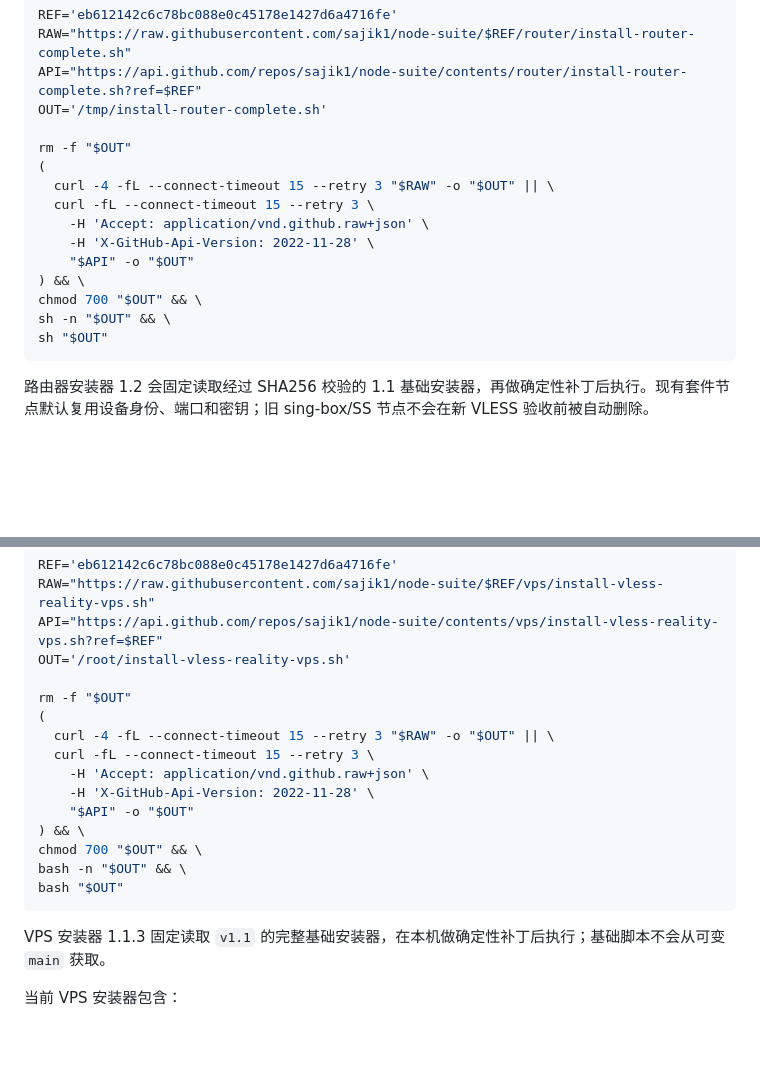
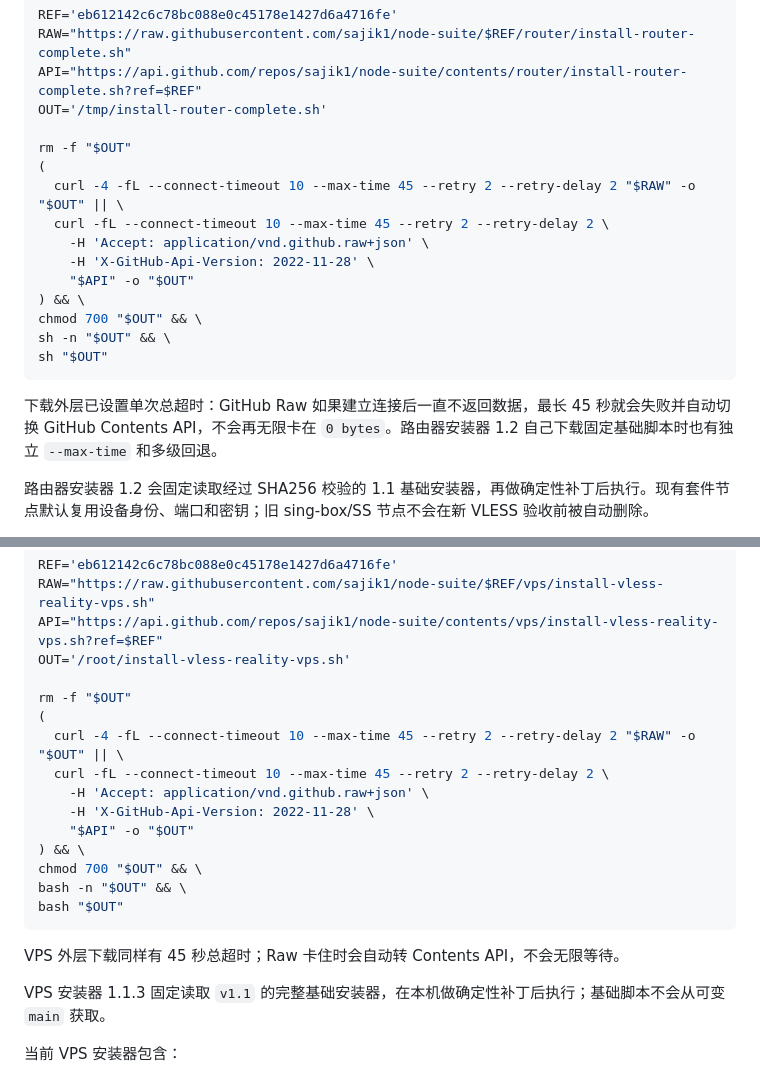
Before and after one commit to 7901971-cloud/node-suite, a Markdown page: README.md, 2 parts joined by grey strips. Rendered like a GitHub page; blank space fills up the shorter version.

Commit message:
Bound installer downloads to avoid Raw hangs
Add total download timeouts to the documented router and VPS bootstrap commands so a connected-but-stalled GitHub Raw request falls back to the Contents API instead of waiting indefinitely.

````diff
--- a/README.md
+++ b/README.md
@@ -173,8 +173,8 @@ OUT='/tmp/install-router-complete.sh'
 
 rm -f "$OUT"
 (
-  curl -4 -fL --connect-timeout 15 --retry 3 "$RAW" -o "$OUT" || \
-  curl -fL --connect-timeout 15 --retry 3 \
+  curl -4 -fL --connect-timeout 10 --max-time 45 --retry 2 --retry-delay 2 "$RAW" -o "$OUT" || \
+  curl -fL --connect-timeout 10 --max-time 45 --retry 2 --retry-delay 2 \
     -H 'Accept: application/vnd.github.raw+json' \
     -H 'X-GitHub-Api-Version: 2022-11-28' \
     "$API" -o "$OUT"
@@ -183,6 +183,8 @@ chmod 700 "$OUT" && \
 sh -n "$OUT" && \
 sh "$OUT"
 ```
+
+下载外层已设置单次总超时：GitHub Raw 如果建立连接后一直不返回数据，最长 45 秒就会失败并自动切换 GitHub Contents API，不会再无限卡在 `0 bytes`。路由器安装器 1.2 自己下载固定基础脚本时也有独立 `--max-time` 和多级回退。
 
 路由器安装器 1.2 会固定读取经过 SHA256 校验的 1.1 基础安装器，再做确定性补丁后执行。现有套件节点默认复用设备身份、端口和密钥；旧 sing-box/SS 节点不会在新 VLESS 验收前被自动删除。
 
@@ -213,8 +215,8 @@ OUT='/root/install-vless-reality-vps.sh'
 
 rm -f "$OUT"
 (
-  curl -4 -fL --connect-timeout 15 --retry 3 "$RAW" -o "$OUT" || \
-  curl -fL --connect-timeout 15 --retry 3 \
+  curl -4 -fL --connect-timeout 10 --max-time 45 --retry 2 --retry-delay 2 "$RAW" -o "$OUT" || \
+  curl -fL --connect-timeout 10 --max-time 45 --retry 2 --retry-delay 2 \
     -H 'Accept: application/vnd.github.raw+json' \
     -H 'X-GitHub-Api-Version: 2022-11-28' \
     "$API" -o "$OUT"
@@ -223,6 +225,8 @@ chmod 700 "$OUT" && \
 bash -n "$OUT" && \
 bash "$OUT"
 ```
+
+VPS 外层下载同样有 45 秒总超时；Raw 卡住时会自动转 Contents API，不会无限等待。
 
 VPS 安装器 1.1.3 固定读取 `v1.1` 的完整基础安装器，在本机做确定性补丁后执行；基础脚本不会从可变 `main` 获取。
 
````
